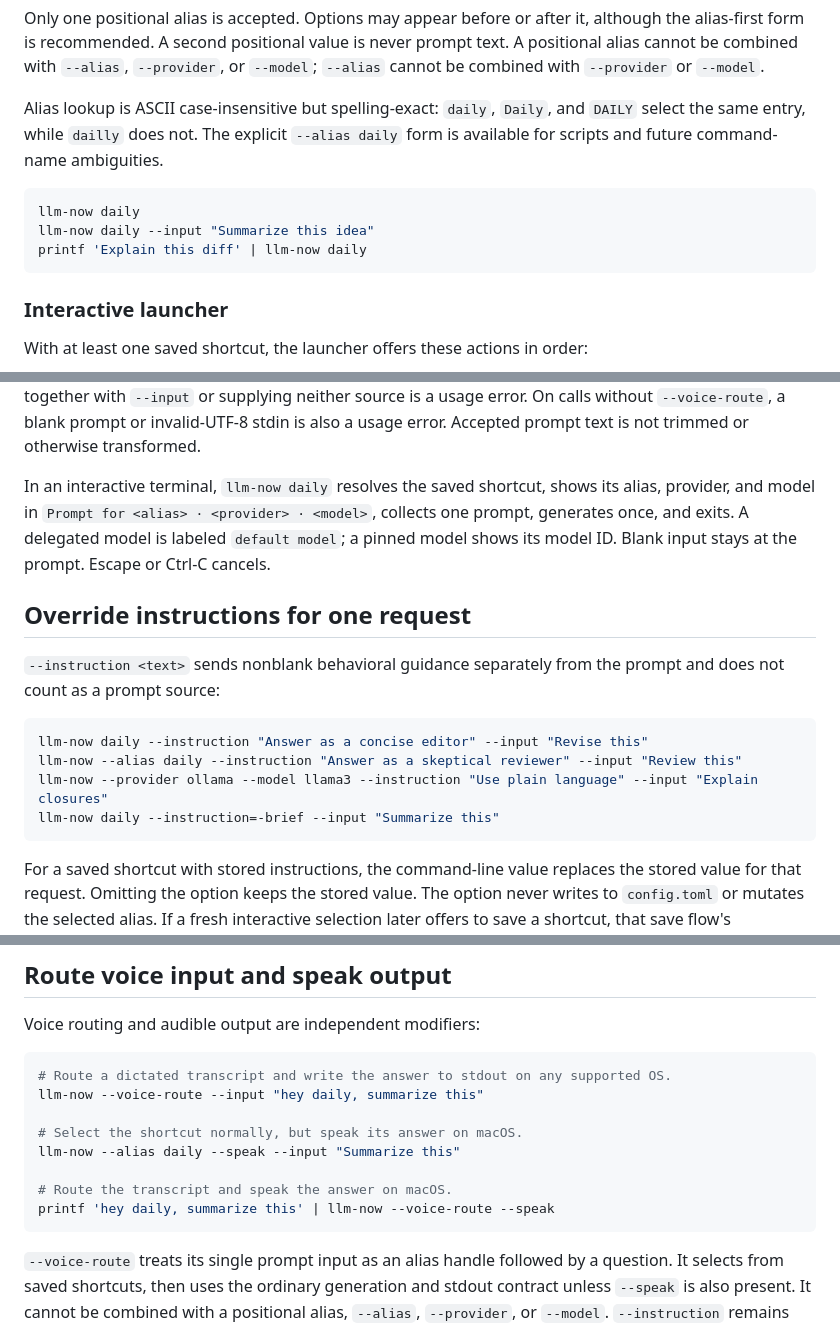
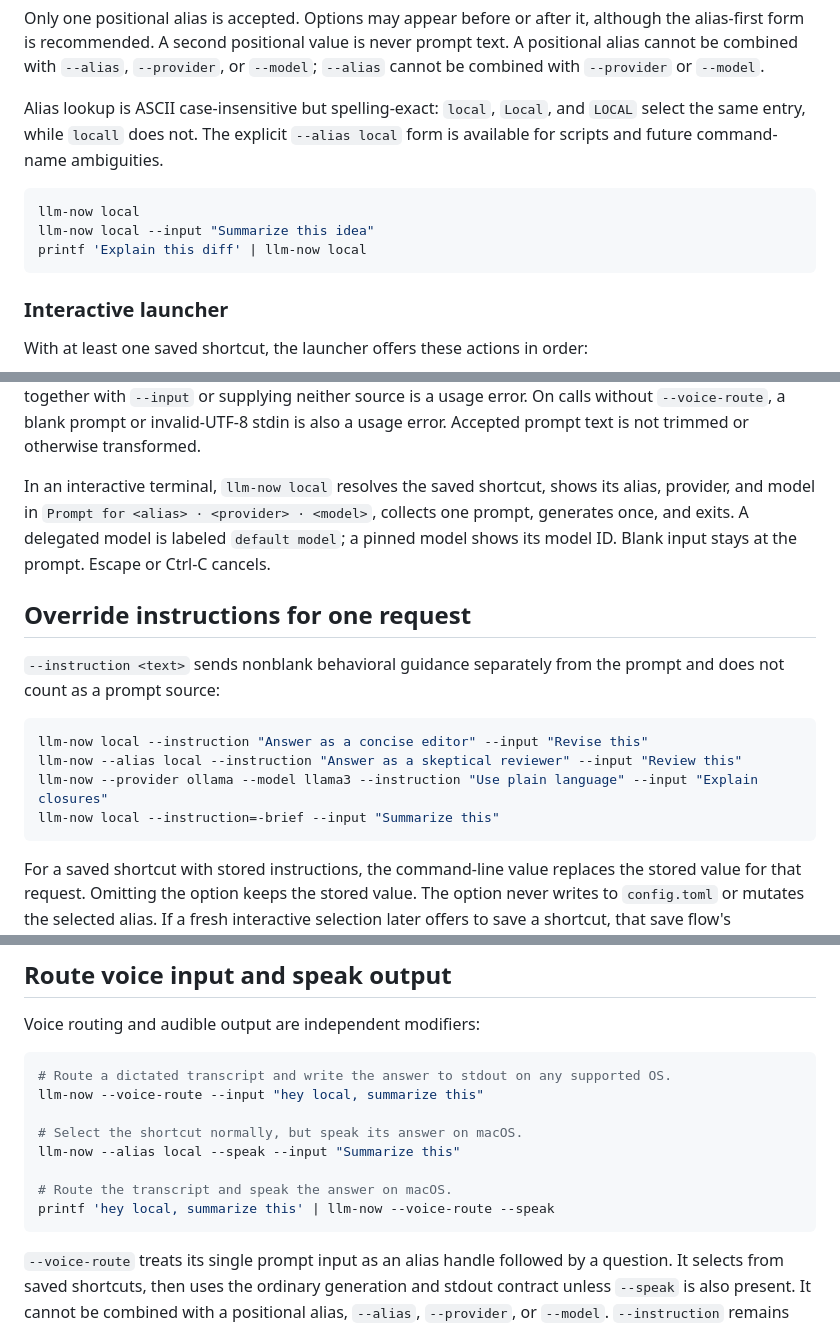
Before and after one commit to swartzrock/llm-now, a Markdown page: docs/cli-reference.md, 3 parts joined by grey strips. Drawn GitHub-style.

````diff
--- a/docs/cli-reference.md
+++ b/docs/cli-reference.md
@@ -50,15 +50,15 @@ never prompt text. A positional alias cannot be combined with `--alias`,
 `--provider`, or `--model`; `--alias` cannot be combined with `--provider` or
 `--model`.
 
-Alias lookup is ASCII case-insensitive but spelling-exact: `daily`, `Daily`,
-and `DAILY` select the same entry, while `dailly` does not. The explicit
-`--alias daily` form is available for scripts and future command-name
+Alias lookup is ASCII case-insensitive but spelling-exact: `local`, `Local`,
+and `LOCAL` select the same entry, while `locall` does not. The explicit
+`--alias local` form is available for scripts and future command-name
 ambiguities.
 
 ```bash
-llm-now daily
-llm-now daily --input "Summarize this idea"
-printf 'Explain this diff' | llm-now daily
+llm-now local
+llm-now local --input "Summarize this idea"
+printf 'Explain this diff' | llm-now local
 ```
 
 ### Interactive launcher
@@ -122,7 +122,7 @@ source is a usage error. On calls without `--voice-route`, a blank prompt or
 invalid-UTF-8 stdin is also a usage error. Accepted prompt text is not trimmed
 or otherwise transformed.
 
-In an interactive terminal, `llm-now daily` resolves the saved shortcut, shows
+In an interactive terminal, `llm-now local` resolves the saved shortcut, shows
 its alias, provider, and model in
 `Prompt for <alias> · <provider> · <model>`, collects one prompt, generates
 once, and exits. A delegated model is labeled `default model`; a pinned model
@@ -134,10 +134,10 @@ shows its model ID. Blank input stays at the prompt. Escape or Ctrl-C cancels.
 prompt and does not count as a prompt source:
 
 ```bash
-llm-now daily --instruction "Answer as a concise editor" --input "Revise this"
-llm-now --alias daily --instruction "Answer as a skeptical reviewer" --input "Review this"
+llm-now local --instruction "Answer as a concise editor" --input "Revise this"
+llm-now --alias local --instruction "Answer as a skeptical reviewer" --input "Review this"
 llm-now --provider ollama --model llama3 --instruction "Use plain language" --input "Explain closures"
-llm-now daily --instruction=-brief --input "Summarize this"
+llm-now local --instruction=-brief --input "Summarize this"
 ```
 
 For a saved shortcut with stored instructions, the command-line value replaces
@@ -193,13 +193,13 @@ Voice routing and audible output are independent modifiers:
 
 ```bash
 # Route a dictated transcript and write the answer to stdout on any supported OS.
-llm-now --voice-route --input "hey daily, summarize this"
+llm-now --voice-route --input "hey local, summarize this"
 
 # Select the shortcut normally, but speak its answer on macOS.
-llm-now --alias daily --speak --input "Summarize this"
+llm-now --alias local --speak --input "Summarize this"
 
 # Route the transcript and speak the answer on macOS.
-printf 'hey daily, summarize this' | llm-now --voice-route --speak
+printf 'hey local, summarize this' | llm-now --voice-route --speak
 ```
 
 `--voice-route` treats its single prompt input as an alias handle followed by a
````
Also changed, not shown: other parts of docs/cli-reference.md (+1 -1 lines), README.md (+8 -8 lines), docs/configuration.md (+4 -4 lines).
